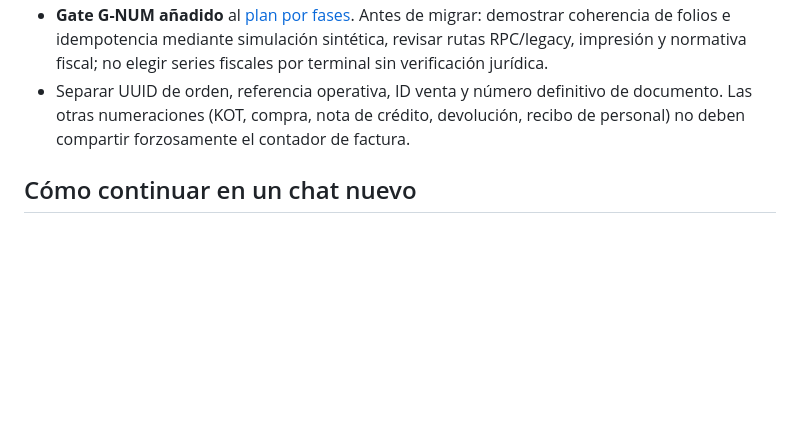
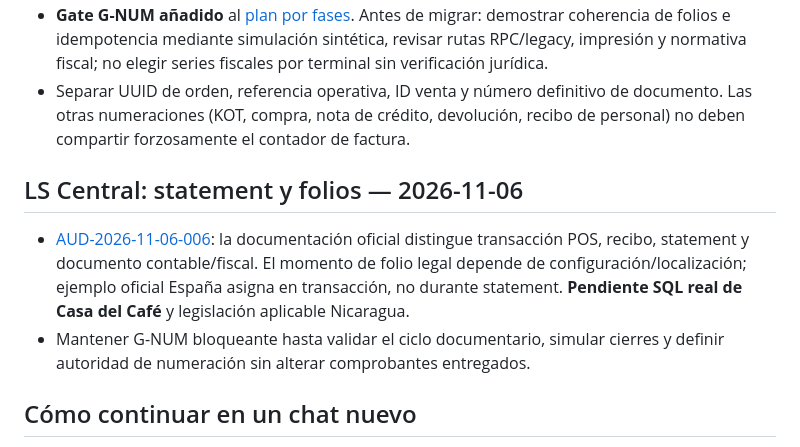
Before and after one commit to reySanchezDev/SmootControl, a Markdown page: CONTEXTO_PROYECTO.md, the part around the change. Drawn GitHub-style; blank space fills up the shorter version.

Commit message:
docs: integrar investigación LS statements y folios a control de proyecto

```diff
--- a/CONTEXTO_PROYECTO.md
+++ b/CONTEXTO_PROYECTO.md
@@ -101,6 +101,10 @@
 - **Gate G-NUM añadido** al [plan por fases](Documentation/Planes/PLAN-2026-11-06-TERMINALES-POS-FASES-AUDITABLES.md). Antes de migrar: demostrar coherencia de folios e idempotencia mediante simulación sintética, revisar rutas RPC/legacy, impresión y normativa fiscal; no elegir series fiscales por terminal sin verificación jurídica.
 - Separar UUID de orden, referencia operativa, ID venta y número definitivo de documento. Las otras numeraciones (KOT, compra, nota de crédito, devolución, recibo de personal) no deben compartir forzosamente el contador de factura.
 
+## LS Central: statement y folios — 2026-11-06
+- [AUD-2026-11-06-006](Documentation/Auditorias/AUD-2026-11-06-006-ls-central-statement-y-numeracion.md): la documentación oficial distingue transacción POS, recibo, statement y documento contable/fiscal. El momento de folio legal depende de configuración/localización; ejemplo oficial España asigna en transacción, no durante statement. **Pendiente SQL real de Casa del Café** y legislación aplicable Nicaragua.
+- Mantener G-NUM bloqueante hasta validar el ciclo documentario, simular cierres y definir autoridad de numeración sin alterar comprobantes entregados.
+
 ## Cómo continuar en un chat nuevo
 1. Leer este archivo y los documentos de arquitectura/reglas citados.
 2. Consultar la rama activa y los commits más recientes; no asumir que `main` contiene todo el desarrollo V2.
```
